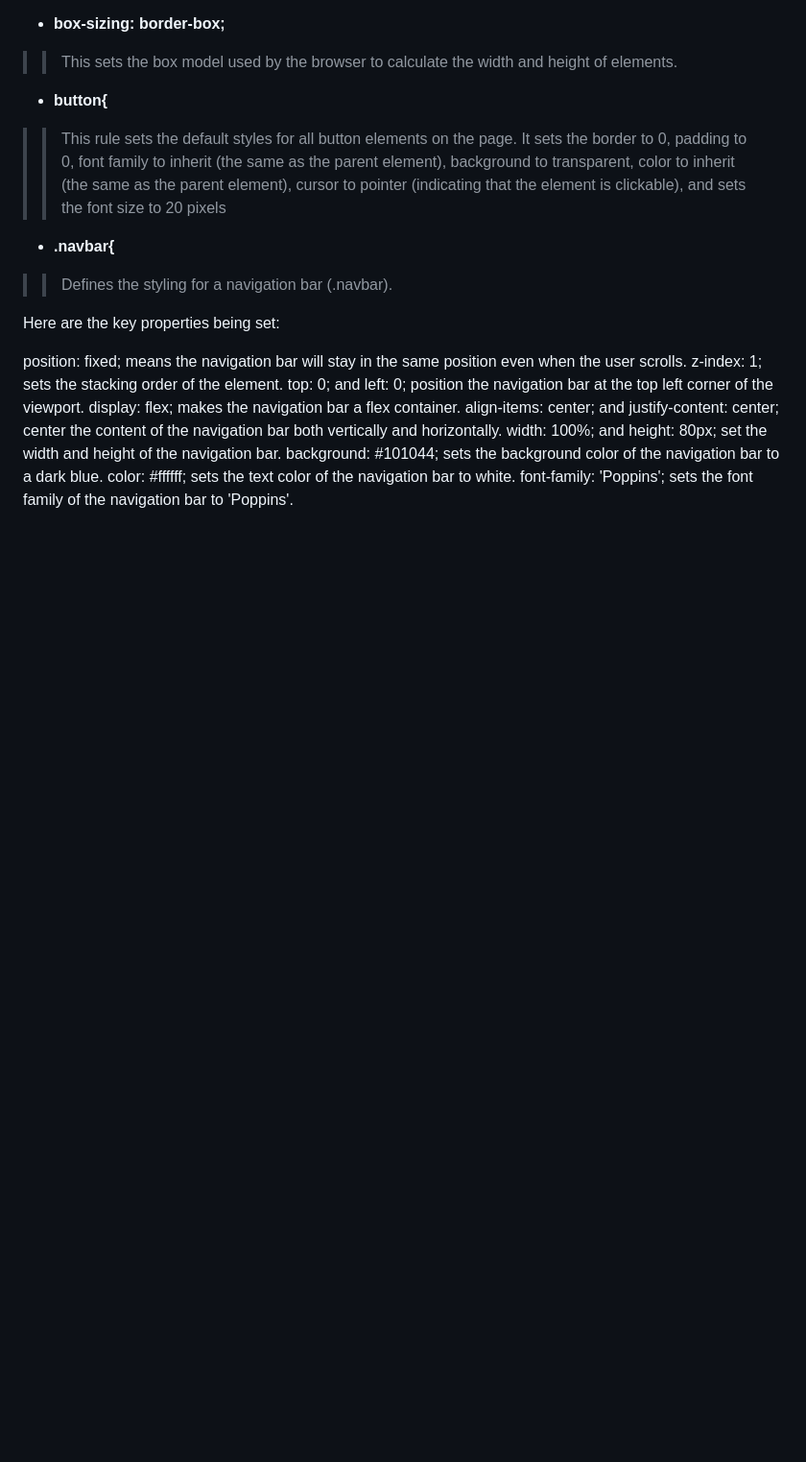
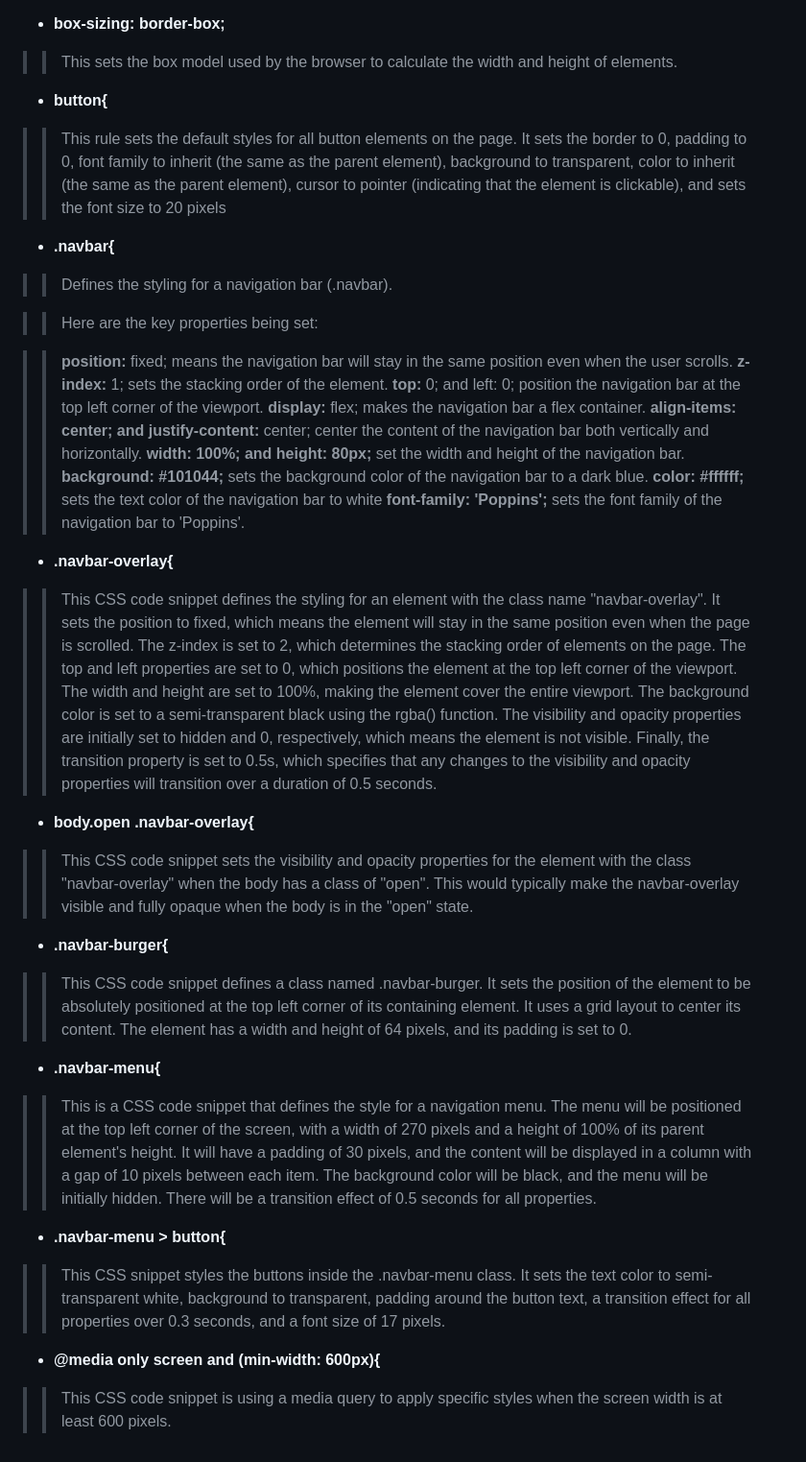
Before and after one commit to Dresae/PrcW04-NavBar_A, a Markdown page: readme.md, the part around the change. Shown: that part at 96% size. GitHub-like rendering; blank space fills up the shorter version.

Commit message:
adding explain section to css code in the readme file

```diff
--- a/readme.md
+++ b/readme.md
@@ -51,14 +51,24 @@ The **navbar-menu class** is used to style the entire navigation menu, and the *
 - **.navbar{**
 >> Defines the styling for a navigation bar (.navbar).
 
-Here are the key properties being set:
+>> Here are the key properties being set:
 
-position: fixed; means the navigation bar will stay in the same position even when the user scrolls.
-z-index: 1; sets the stacking order of the element.
-top: 0; and left: 0; position the navigation bar at the top left corner of the viewport.
-display: flex; makes the navigation bar a flex container.
-align-items: center; and justify-content: center; center the content of the navigation bar both vertically and horizontally.
-width: 100%; and height: 80px; set the width and height of the navigation bar.
-background: #101044; sets the background color of the navigation bar to a dark blue.
-color: #ffffff; sets the text color of the navigation bar to white.
-font-family: 'Poppins'; sets the font family of the navigation bar to 'Poppins'.
+>> **position:** fixed; means the navigation bar will stay in the same position even when the user scrolls. **z-index:** 1; sets the stacking order of the element. **top:** 0; and left: 0; position the navigation bar at the top left corner of the viewport. **display:** flex; makes the navigation bar a flex container. **align-items: center; and justify-content:** center; center the content of the navigation bar both vertically and horizontally. **width: 100%; and height: 80px;** set the width and height of the navigation bar. **background: #101044;** sets the background color of the navigation bar to a dark blue. **color: #ffffff;** sets the text color of the navigation bar to white **font-family: 'Poppins';** sets the font family of the navigation bar to 'Poppins'.
+
+- **.navbar-overlay{**
+>> This CSS code snippet defines the styling for an element with the class name "navbar-overlay". It sets the position to fixed, which means the element will stay in the same position even when the page is scrolled. The z-index is set to 2, which determines the stacking order of elements on the page. The top and left properties are set to 0, which positions the element at the top left corner of the viewport. The width and height are set to 100%, making the element cover the entire viewport. The background color is set to a semi-transparent black using the rgba() function. The visibility and opacity properties are initially set to hidden and 0, respectively, which means the element is not visible. Finally, the transition property is set to 0.5s, which specifies that any changes to the visibility and opacity properties will transition over a duration of 0.5 seconds.
+
+- **body.open .navbar-overlay{**
+>> This CSS code snippet sets the visibility and opacity properties for the element with the class "navbar-overlay" when the body has a class of "open". This would typically make the navbar-overlay visible and fully opaque when the body is in the "open" state.
+
+- **.navbar-burger{**
+>> This CSS code snippet defines a class named .navbar-burger. It sets the position of the element to be absolutely positioned at the top left corner of its containing element. It uses a grid layout to center its content. The element has a width and height of 64 pixels, and its padding is set to 0.
+
+- **.navbar-menu{**
+>> This is a CSS code snippet that defines the style for a navigation menu. The menu will be positioned at the top left corner of the screen, with a width of 270 pixels and a height of 100% of its parent element's height. It will have a padding of 30 pixels, and the content will be displayed in a column with a gap of 10 pixels between each item. The background color will be black, and the menu will be initially hidden. There will be a transition effect of 0.5 seconds for all properties.
+
+- **.navbar-menu > button{**
+>> This CSS snippet styles the buttons inside the .navbar-menu class. It sets the text color to semi-transparent white, background to transparent, padding around the button text, a transition effect for all properties over 0.3 seconds, and a font size of 17 pixels.
+
+- **@media only screen and (min-width: 600px){**
+>> This CSS code snippet is using a media query to apply specific styles when the screen width is at least 600 pixels.
```
